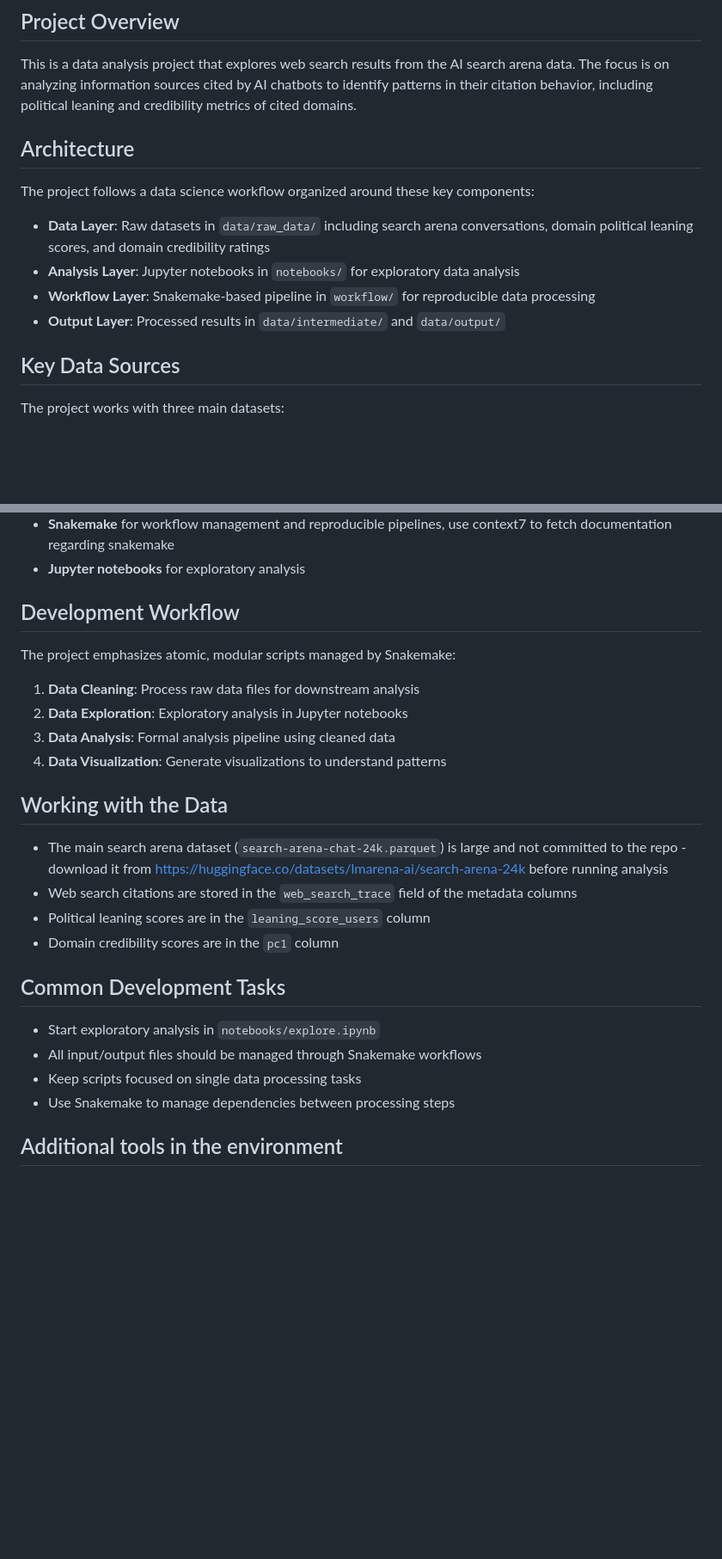
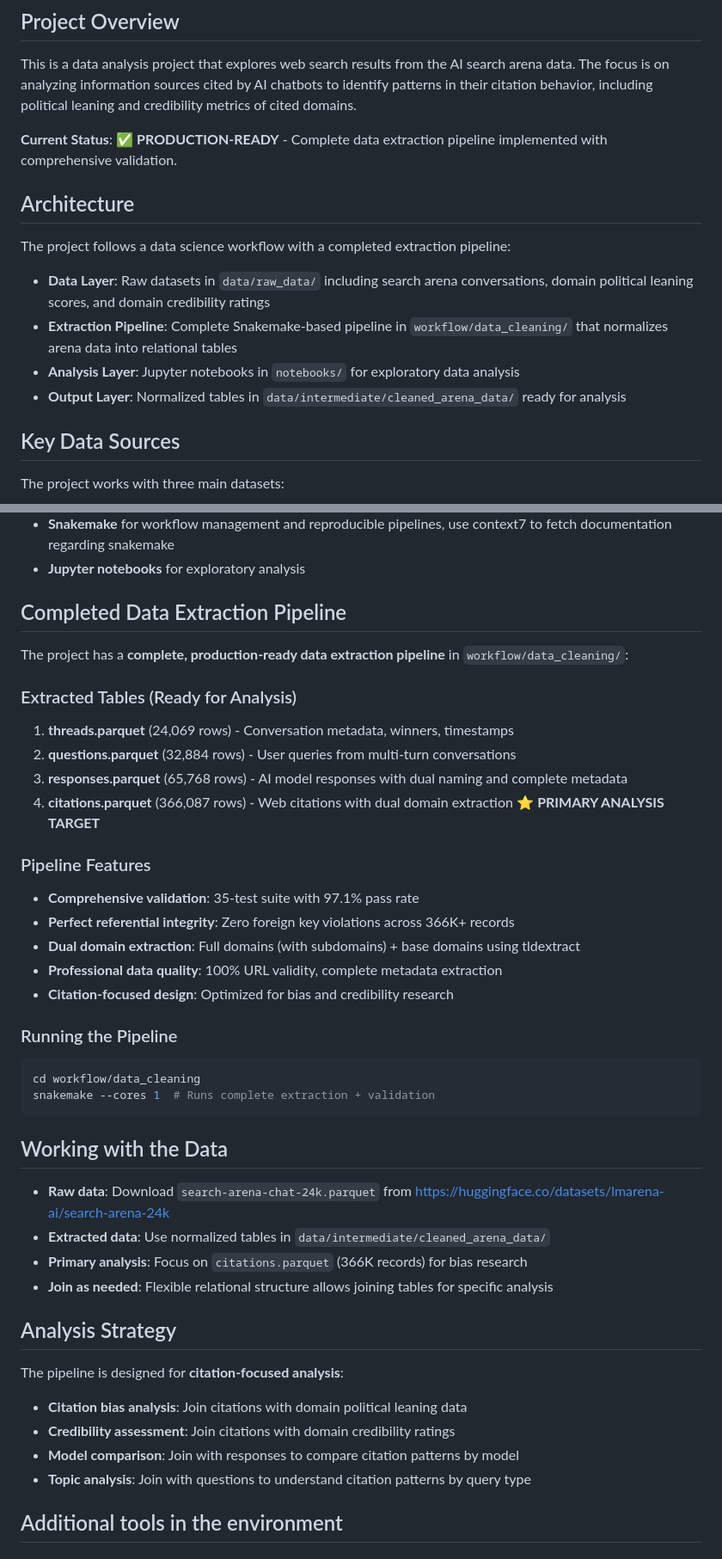
Before and after one commit to yang3kc/ai_search_arena, a Markdown page: CLAUDE.md, 2 parts joined by grey strips. Shown at 86% size. Drawn GitHub-style; blank space fills up the shorter version.

Commit message:
📚 docs(memory): update project status to production-ready
Complete data extraction pipeline now implemented with:
- 4 normalized tables: threads, questions, responses, citations
- 366K citations extracted with 100% URL validity
- 97.1% validation pass rate (35 tests)
- Citation-focused analysis strategy documented
- Ready for bias and credibility research

🤖 Generated with [Claude Code](https://claude.ai/code)

Co-Authored-By: Claude <noreply@anthropic.com>

````diff
--- a/CLAUDE.md
+++ b/CLAUDE.md
@@ -7,14 +7,16 @@ This file provides guidance to Claude Code (claude.ai/code) when working with co
 This is a data analysis project that explores web search results from the AI search arena data.
 The focus is on analyzing information sources cited by AI chatbots to identify patterns in their citation behavior, including political leaning and credibility metrics of cited domains.
 
+**Current Status**: ✅ **PRODUCTION-READY** - Complete data extraction pipeline implemented with comprehensive validation.
+
 ## Architecture
 
-The project follows a data science workflow organized around these key components:
+The project follows a data science workflow with a completed extraction pipeline:
 
 - **Data Layer**: Raw datasets in `data/raw_data/` including search arena conversations, domain political leaning scores, and domain credibility ratings
+- **Extraction Pipeline**: Complete Snakemake-based pipeline in `workflow/data_cleaning/` that normalizes arena data into relational tables
 - **Analysis Layer**: Jupyter notebooks in `notebooks/` for exploratory data analysis
-- **Workflow Layer**: Snakemake-based pipeline in `workflow/` for reproducible data processing
-- **Output Layer**: Processed results in `data/intermediate/` and `data/output/`
+- **Output Layer**: Normalized tables in `data/intermediate/cleaned_arena_data/` ready for analysis
 
 ## Key Data Sources
 
@@ -32,28 +34,43 @@ The project works with three main datasets:
 - **Snakemake** for workflow management and reproducible pipelines, use context7 to fetch documentation regarding snakemake
 - **Jupyter notebooks** for exploratory analysis
 
-## Development Workflow
+## Completed Data Extraction Pipeline
 
-The project emphasizes atomic, modular scripts managed by Snakemake:
+The project has a **complete, production-ready data extraction pipeline** in `workflow/data_cleaning/`:
 
-1. **Data Cleaning**: Process raw data files for downstream analysis
-2. **Data Exploration**: Exploratory analysis in Jupyter notebooks
-3. **Data Analysis**: Formal analysis pipeline using cleaned data
-4. **Data Visualization**: Generate visualizations to understand patterns
+### Extracted Tables (Ready for Analysis)
+1. **threads.parquet** (24,069 rows) - Conversation metadata, winners, timestamps
+2. **questions.parquet** (32,884 rows) - User queries from multi-turn conversations
+3. **responses.parquet** (65,768 rows) - AI model responses with dual naming and complete metadata
+4. **citations.parquet** (366,087 rows) - Web citations with dual domain extraction ⭐ **PRIMARY ANALYSIS TARGET**
+
+### Pipeline Features
+- **Comprehensive validation**: 35-test suite with 97.1% pass rate
+- **Perfect referential integrity**: Zero foreign key violations across 366K+ records
+- **Dual domain extraction**: Full domains (with subdomains) + base domains using tldextract
+- **Professional data quality**: 100% URL validity, complete metadata extraction
+- **Citation-focused design**: Optimized for bias and credibility research
+
+### Running the Pipeline
+```bash
+cd workflow/data_cleaning
+snakemake --cores 1  # Runs complete extraction + validation
+```
 
 ## Working with the Data
 
-- The main search arena dataset (`search-arena-chat-24k.parquet`) is large and not committed to the repo - download it from https://huggingface.co/datasets/lmarena-ai/search-arena-24k before running analysis
-- Web search citations are stored in the `web_search_trace` field of the metadata columns
-- Political leaning scores are in the `leaning_score_users` column
-- Domain credibility scores are in the `pc1` column
+- **Raw data**: Download `search-arena-chat-24k.parquet` from https://huggingface.co/datasets/lmarena-ai/search-arena-24k
+- **Extracted data**: Use normalized tables in `data/intermediate/cleaned_arena_data/`
+- **Primary analysis**: Focus on `citations.parquet` (366K records) for bias research
+- **Join as needed**: Flexible relational structure allows joining tables for specific analysis
 
-## Common Development Tasks
+## Analysis Strategy
 
-- Start exploratory analysis in `notebooks/explore.ipynb`
-- All input/output files should be managed through Snakemake workflows
-- Keep scripts focused on single data processing tasks
-- Use Snakemake to manage dependencies between processing steps
+The pipeline is designed for **citation-focused analysis**:
+- **Citation bias analysis**: Join citations with domain political leaning data
+- **Credibility assessment**: Join citations with domain credibility ratings
+- **Model comparison**: Join with responses to compare citation patterns by model
+- **Topic analysis**: Join with questions to understand citation patterns by query type
 
 ## Additional tools in the environment
 
````
